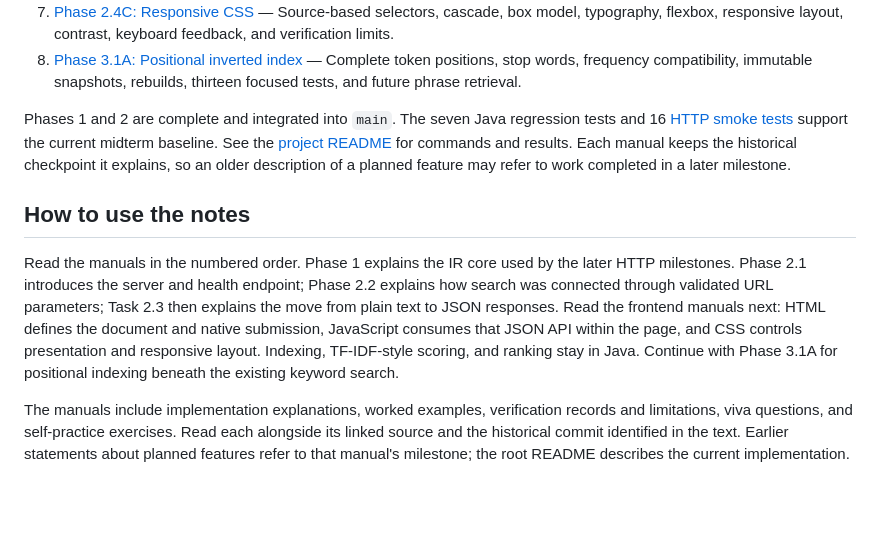
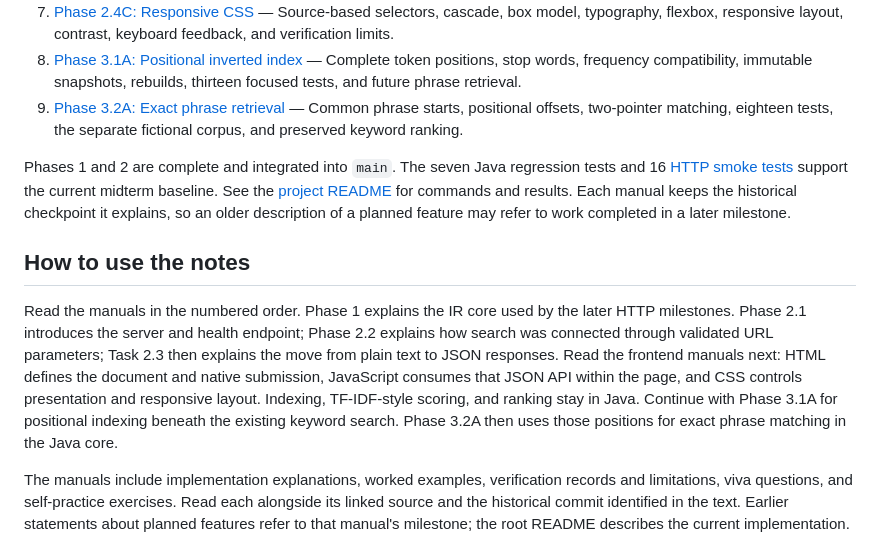
Before and after one commit to RIFAT-x7/iit-search-engine, a Markdown page: learnings/README.md, the part around the change. Drawn GitHub-style; blank space fills up the shorter version.

Commit message:
docs: add Phase 3.2A exact phrase search learning manual

```diff
--- a/learnings/README.md
+++ b/learnings/README.md
@@ -32,6 +32,9 @@ assistance and should be read alongside the source code.
 8. [Phase 3.1A: Positional inverted index](03-01-positional-index.md) —
    Complete token positions, stop words, frequency compatibility, immutable
    snapshots, rebuilds, thirteen focused tests, and future phrase retrieval.
+9. [Phase 3.2A: Exact phrase retrieval](03-02-exact-phrase-search.md) —
+   Common phrase starts, positional offsets, two-pointer matching, eighteen
+   tests, the separate fictional corpus, and preserved keyword ranking.
 
 Phases 1 and 2 are complete and integrated into `main`. The seven Java regression
 tests and 16 [HTTP smoke tests](../tests/HttpSmokeTests.ps1) support the current
@@ -49,6 +52,7 @@ frontend manuals next: HTML defines the document and native submission,
 JavaScript consumes that JSON API within the page, and CSS controls presentation
 and responsive layout. Indexing, TF-IDF-style scoring, and ranking stay in Java.
 Continue with Phase 3.1A for positional indexing beneath the existing keyword search.
+Phase 3.2A then uses those positions for exact phrase matching in the Java core.
 
 The manuals include implementation explanations, worked examples, verification
 records and limitations, viva questions, and self-practice exercises. Read each
```
Also changed, not shown: learnings/03-02-exact-phrase-search.md (added, +385 -0 lines).
